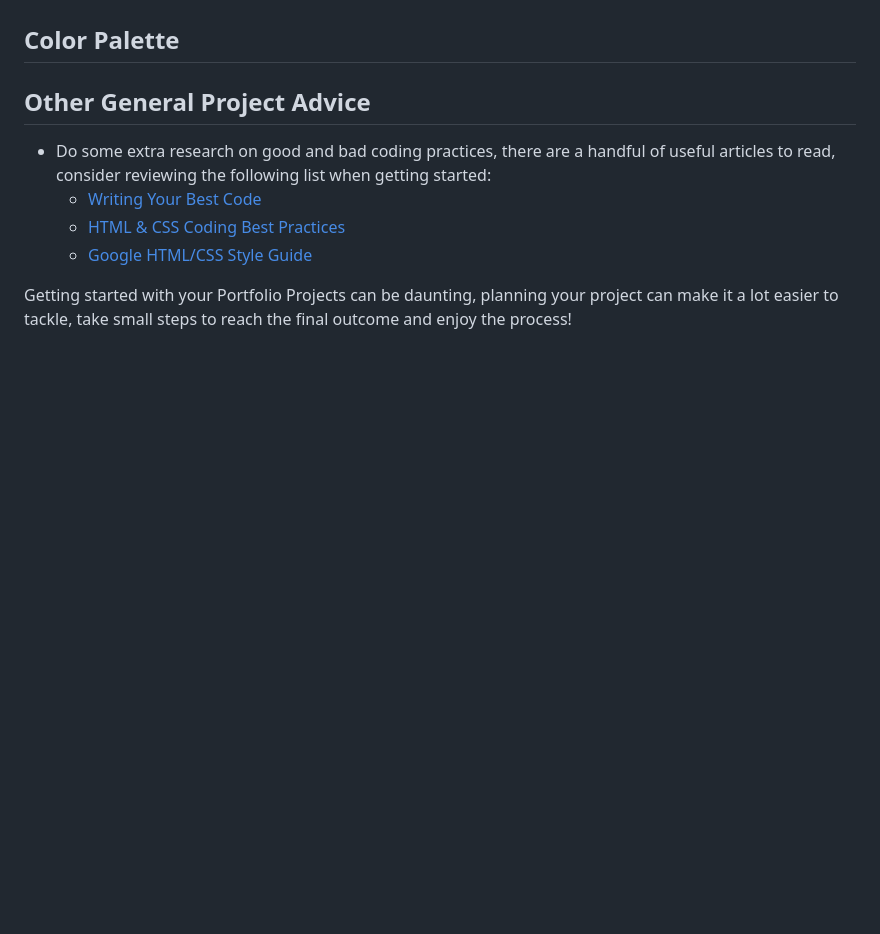
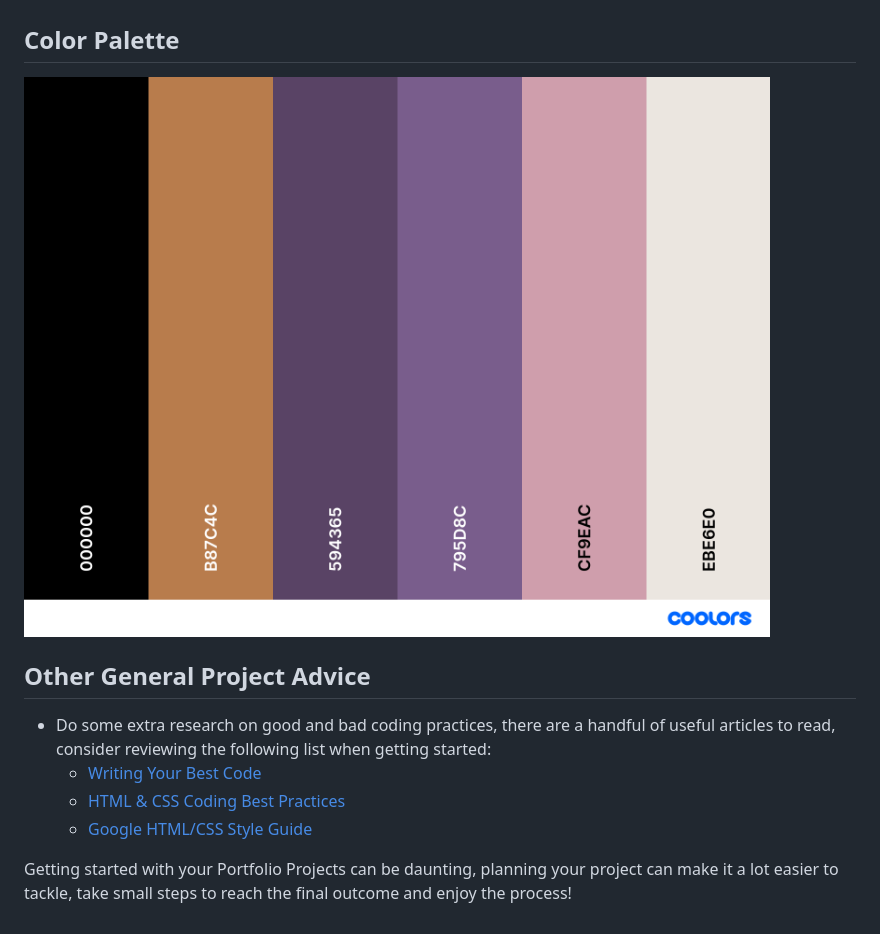
Before and after one commit to Rafaela-Wetzel/sticky-donuts, a Markdown page: README.md, the part around the change. GitHub-like rendering; pictures changed too: assets/color-palette/palette.png (added); blank space fills up the shorter version.

Commit message:
Add color palette to README

```diff
--- a/README.md
+++ b/README.md
@@ -126,7 +126,7 @@ It can be found here: https://rafaela-wetzel.github.io/Sticky-Donuts/
 
 ## Color Palette
 
-
+<img src="assets/color-palette/palette.png" style="width:50%;height:25%;">
 
 ## Other General Project Advice
 
```
